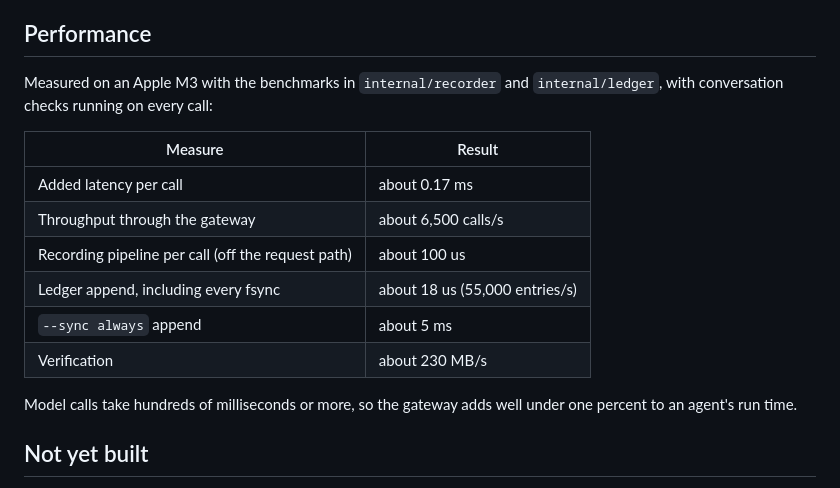
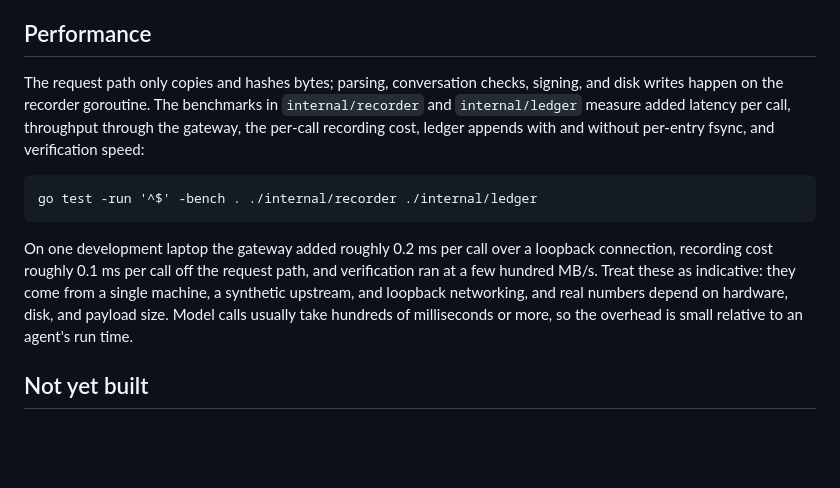
Before and after one commit to bkodzo/blackbox, a Markdown page: docs/DESIGN.md, the part around the change. Drawn GitHub-style; blank space fills up the shorter version.

Commit message:
Present benchmark results as indicative and show how to reproduce them.

````diff
--- a/docs/DESIGN.md
+++ b/docs/DESIGN.md
@@ -247,20 +247,23 @@ a conversation's length; storing messages once by hash is planned.
 
 ## Performance
 
-Measured on an Apple M3 with the benchmarks in `internal/recorder` and
-`internal/ledger`, with conversation checks running on every call:
+The request path only copies and hashes bytes; parsing, conversation checks,
+signing, and disk writes happen on the recorder goroutine. The benchmarks in
+`internal/recorder` and `internal/ledger` measure added latency per call,
+throughput through the gateway, the per-call recording cost, ledger appends
+with and without per-entry fsync, and verification speed:
 
-| Measure | Result |
-|---|---|
-| Added latency per call | about 0.17 ms |
-| Throughput through the gateway | about 6,500 calls/s |
-| Recording pipeline per call (off the request path) | about 100 us |
-| Ledger append, including every fsync | about 18 us (55,000 entries/s) |
-| `--sync always` append | about 5 ms |
-| Verification | about 230 MB/s |
+```
+go test -run '^$' -bench . ./internal/recorder ./internal/ledger
+```
 
-Model calls take hundreds of milliseconds or more, so the gateway adds well
-under one percent to an agent's run time.
+On one development laptop the gateway added roughly 0.2 ms per call over a
+loopback connection, recording cost roughly 0.1 ms per call off the request
+path, and verification ran at a few hundred MB/s. Treat these as indicative:
+they come from a single machine, a synthetic upstream, and loopback
+networking, and real numbers depend on hardware, disk, and payload size.
+Model calls usually take hundreds of milliseconds or more, so the overhead is
+small relative to an agent's run time.
 
 ## Not yet built
 
````
